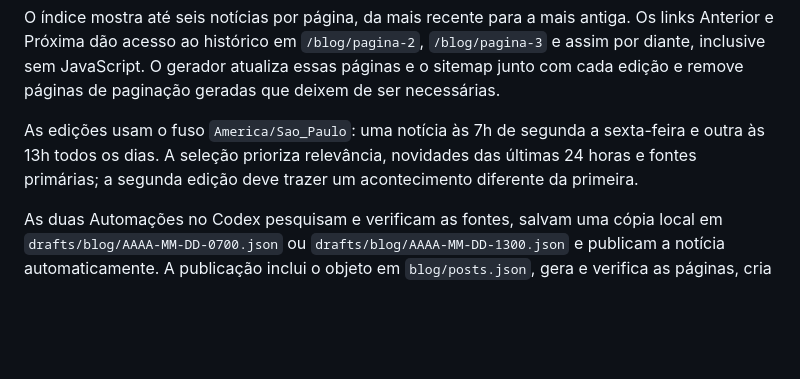
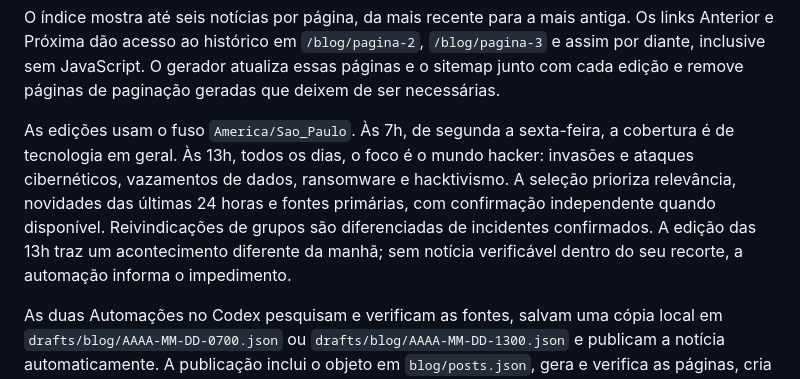
Before and after one commit to Rodrigogbhs/portifolio-fullstack, a Markdown page: README.md, the part around the change. Rendered like a GitHub page; blank space fills up the shorter version.

Commit message:
docs: define recorte hacker para edicao das 13h

```diff
--- a/README.md
+++ b/README.md
@@ -125,10 +125,14 @@ Os links Anterior e Próxima dão acesso ao histórico em `/blog/pagina-2`,
 essas páginas e o sitemap junto com cada edição e remove páginas de paginação
 geradas que deixem de ser necessárias.
 
-As edições usam o fuso `America/Sao_Paulo`: uma notícia às 7h de segunda a
-sexta-feira e outra às 13h todos os dias. A seleção prioriza relevância,
-novidades das últimas 24 horas e fontes primárias; a segunda edição deve
-trazer um acontecimento diferente da primeira.
+As edições usam o fuso `America/Sao_Paulo`. Às 7h, de segunda a sexta-feira,
+a cobertura é de tecnologia em geral. Às 13h, todos os dias, o foco é o mundo
+hacker: invasões e ataques cibernéticos, vazamentos de dados, ransomware e
+hacktivismo. A seleção prioriza relevância, novidades das últimas 24 horas
+e fontes primárias, com confirmação independente quando disponível.
+Reivindicações de grupos são diferenciadas de incidentes confirmados. A edição
+das 13h traz um acontecimento diferente da manhã; sem notícia verificável
+dentro do seu recorte, a automação informa o impedimento.
 
 As duas Automações no Codex pesquisam e verificam as fontes, salvam uma cópia
 local em `drafts/blog/AAAA-MM-DD-0700.json` ou
```
